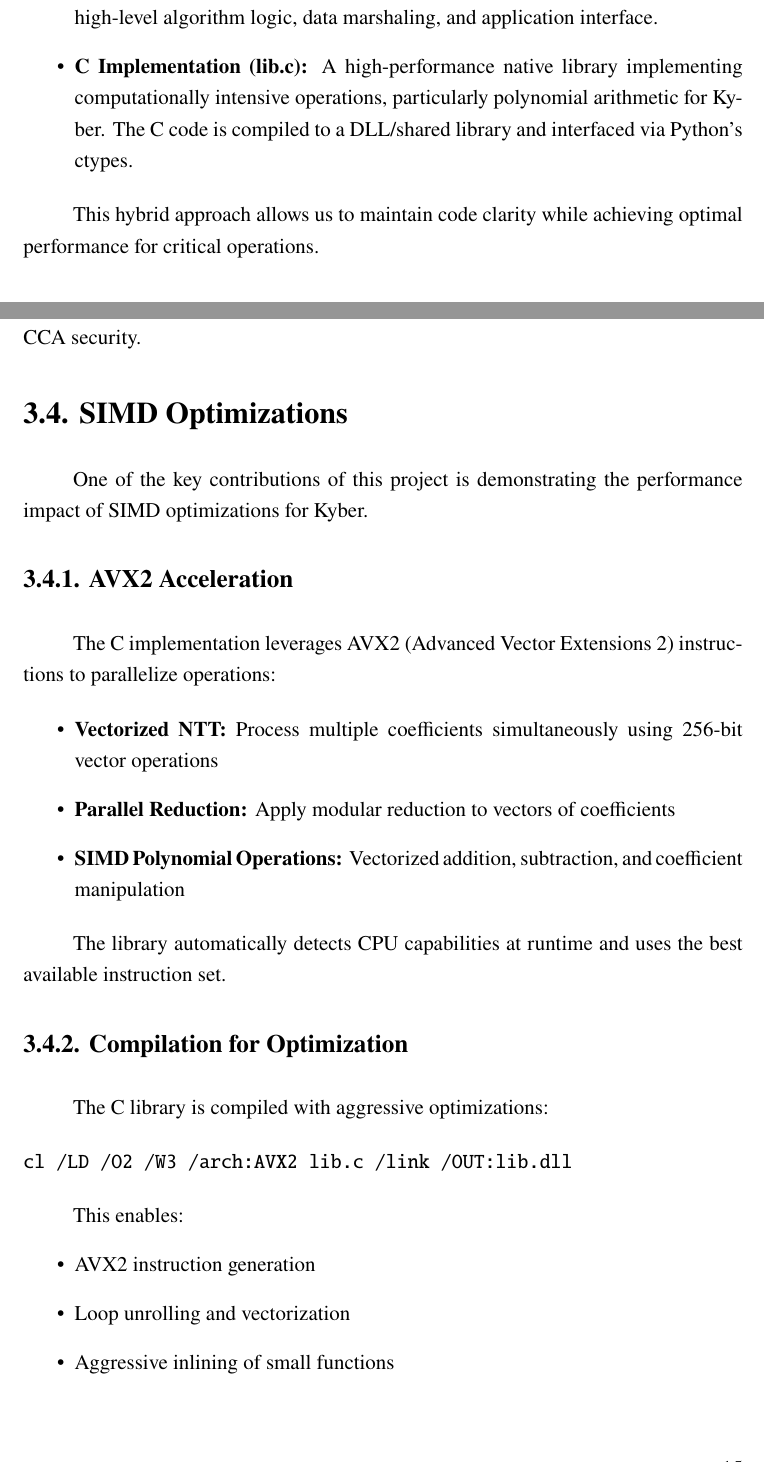
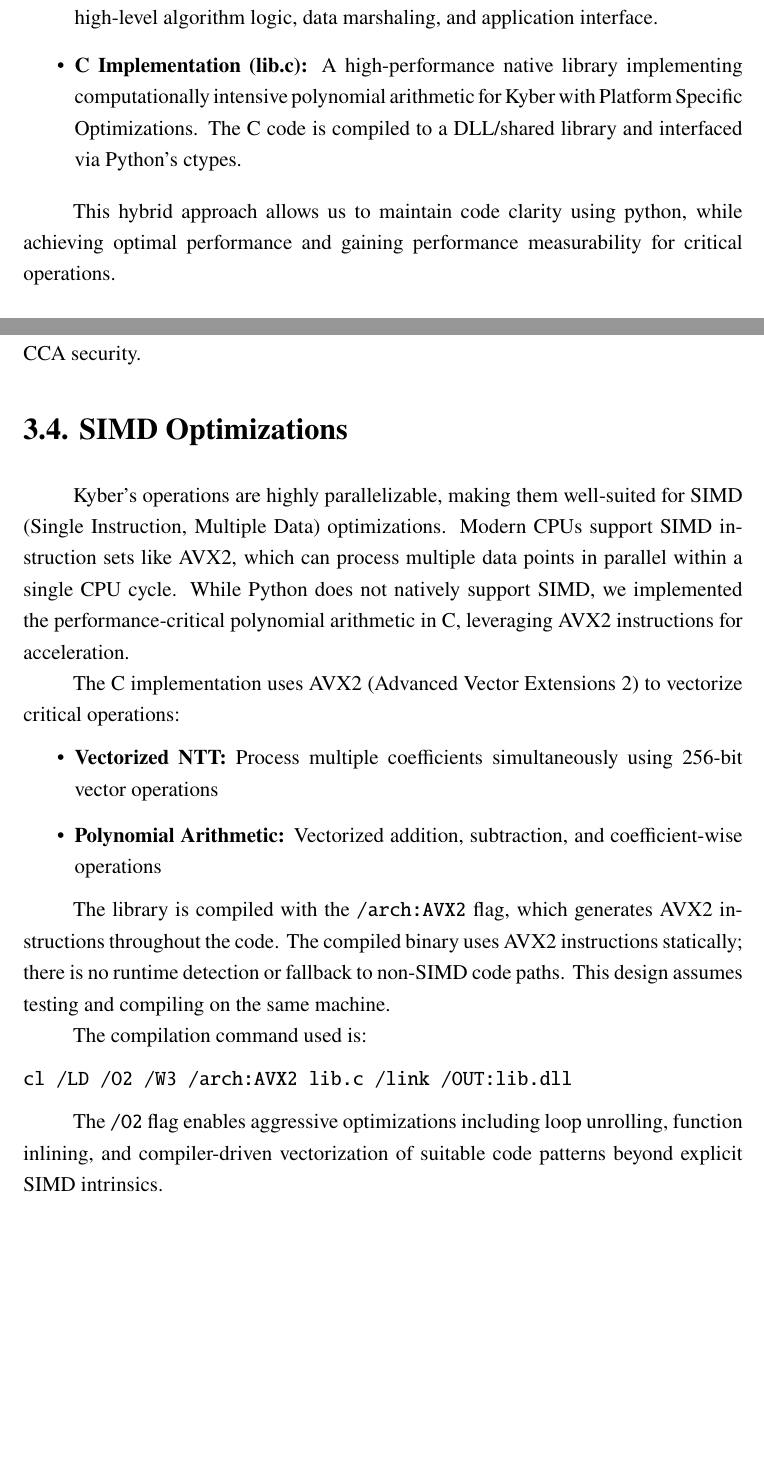
Before and after one commit to Aisenesia/pqc-grad-project, a LaTeX thesis (Tex/main.tex, which reads Tex/Body/Mainmatter/Chapter3.tex): two parts of pages 23 and 27 of 41, joined at a grey line, cut so that both start at the same text, the shorter picture padded with empty space. Compiled offline with pdfLaTeX.

Commit message:
SIMD part updated

```diff
--- a/Tex/Body/Mainmatter/Chapter3.tex
+++ b/Tex/Body/Mainmatter/Chapter3.tex
@@ -11,10 +11,10 @@ The cryptographic library is split into two complementary implementations:
 \begin{itemize}
 \item \textbf{Python Implementation (lib.py):} A pure Python implementation providing clarity and portability. This serves as the reference implementation and handles high-level algorithm logic, data marshaling, and application interface.
 
-\item \textbf{C Implementation (lib.c):} A high-performance native library implementing computationally intensive operations, particularly polynomial arithmetic for Kyber. The C code is compiled to a DLL/shared library and interfaced via Python's ctypes.
+\item \textbf{C Implementation (lib.c):} A high-performance native library implementing computationally intensive polynomial arithmetic for Kyber with Platform Specific Optimizations. The C code is compiled to a DLL/shared library and interfaced via Python's ctypes.
 \end{itemize}
 
-This hybrid approach allows us to maintain code clarity while achieving optimal performance for critical operations.
+This hybrid approach allows us to maintain code clarity using python, while achieving optimal performance and gaining performance measurability for critical operations.
 
 \subsection{Client-Server Architecture}
 
@@ -110,34 +110,24 @@ The implementation provides three main cryptographic operations \cite{Kyber-Spec
 \textbf{Decapsulation (Decaps):} Uses secret key to decrypt ciphertext, recovers message with error correction, derives shared secret, and performs implicit rejection for CCA security.
 \section{SIMD Optimizations}
 
-One of the key contributions of this project is demonstrating the performance impact of SIMD optimizations for Kyber.
+Kyber's operations are highly parallelizable, making them well-suited for SIMD (Single Instruction, Multiple Data) optimizations. Modern CPUs support SIMD instruction sets like AVX2, which can process multiple data points in parallel within a single CPU cycle. While Python does not natively support SIMD, we implemented the performance-critical polynomial arithmetic in C, leveraging AVX2 instructions for acceleration.
 
-\subsection{AVX2 Acceleration}
-
-The C implementation leverages AVX2 (Advanced Vector Extensions 2) instructions to parallelize operations:
+The C implementation uses AVX2 (Advanced Vector Extensions 2) to vectorize critical operations:
 
 \begin{itemize}
 \item \textbf{Vectorized NTT:} Process multiple coefficients simultaneously using 256-bit vector operations
-\item \textbf{Parallel Reduction:} Apply modular reduction to vectors of coefficients
-\item \textbf{SIMD Polynomial Operations:} Vectorized addition, subtraction, and coefficient manipulation
+\item \textbf{Polynomial Arithmetic:} Vectorized addition, subtraction, and coefficient-wise operations
 \end{itemize}
 
-The library automatically detects CPU capabilities at runtime and uses the best available instruction set.
+The library is compiled with the \texttt{/arch:AVX2} flag, which generates AVX2 instructions throughout the code. The compiled binary uses AVX2 instructions statically; there is no runtime detection or fallback to non-SIMD code paths. This design assumes testing and compiling on the same machine.
 
-\subsection{Compilation for Optimization}
-
-The C library is compiled with aggressive optimizations:
+The compilation command used is:
 
 \begin{verbatim}
 cl /LD /O2 /W3 /arch:AVX2 lib.c /link /OUT:lib.dll
 \end{verbatim}
 
-This enables:
-\begin{itemize}
-\item AVX2 instruction generation
-\item Loop unrolling and vectorization
-\item Aggressive inlining of small functions
-\end{itemize}
+The \texttt{/O2} flag enables aggressive optimizations including loop unrolling, function inlining, and compiler-driven vectorization of suitable code patterns beyond explicit SIMD intrinsics.
 
 \section{Protocol Design}
 
```
